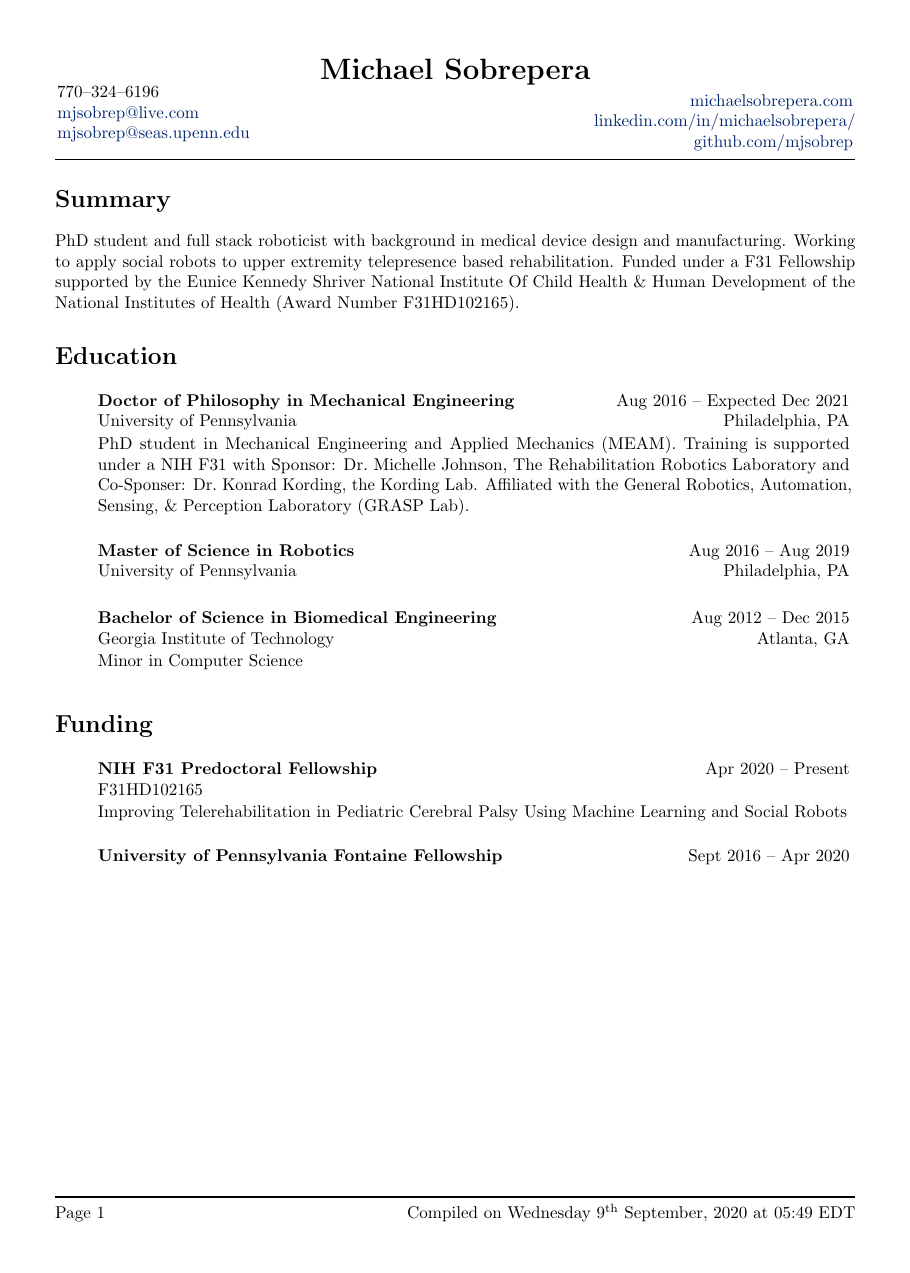
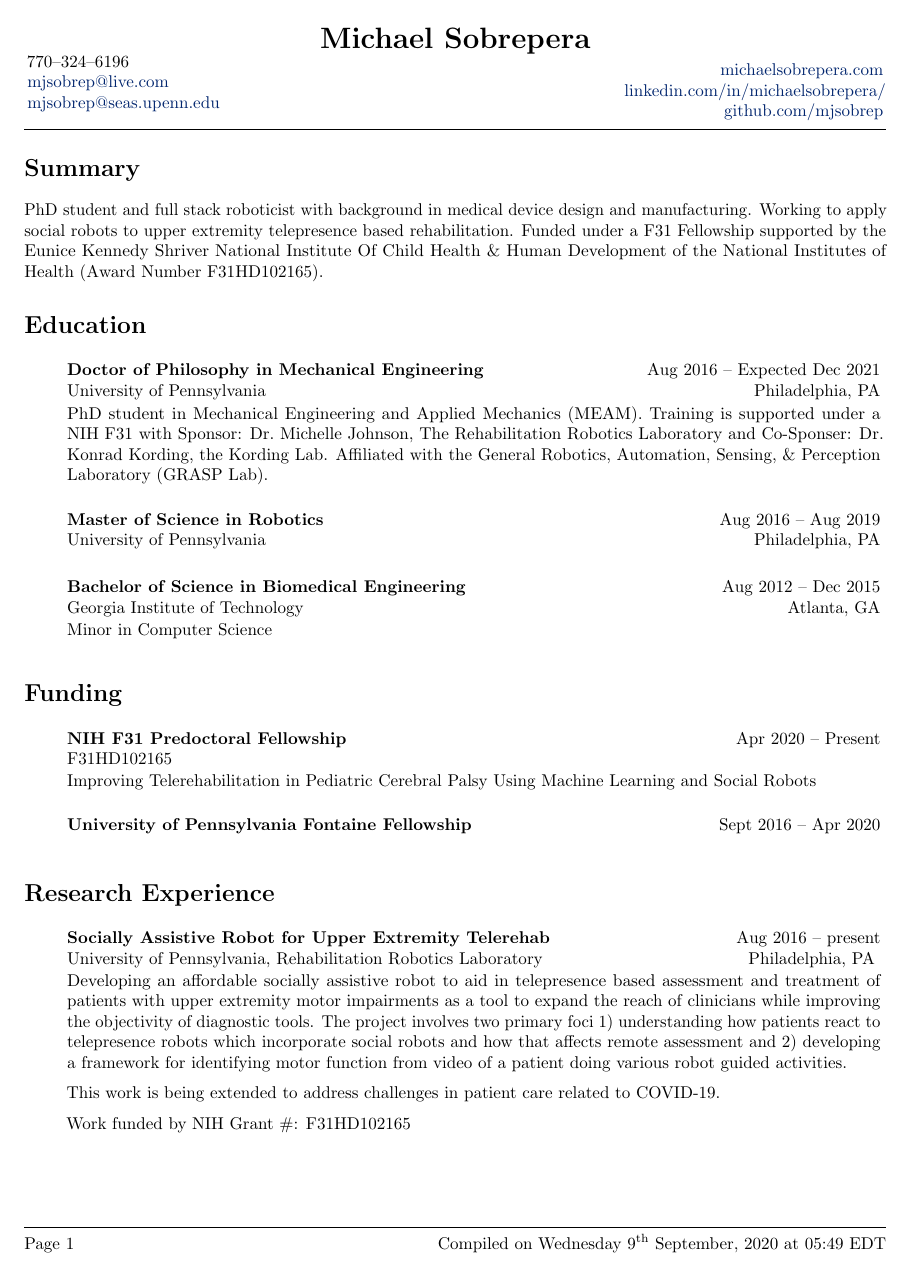
Before and after one commit to mjsobrep/cv, a LaTeX CV (MichaelSobrepera-CV.tex, which reads cv-preamble.tex): page 1 of 8 before the commit and page 1 of 7 after it. Compiled offline with pdfLaTeX.

Commit message:
Made margin .75 in

```diff
--- a/cv-preamble.tex
+++ b/cv-preamble.tex
@@ -42,7 +42,7 @@
 
 % DOCUMENT LAYOUT
 \usepackage{geometry}
-\geometry{margin=1in,letterpaper}
+\geometry{margin=.75in,letterpaper}
 \setlength\parindent{0in}
 
 % Underlining:
```
